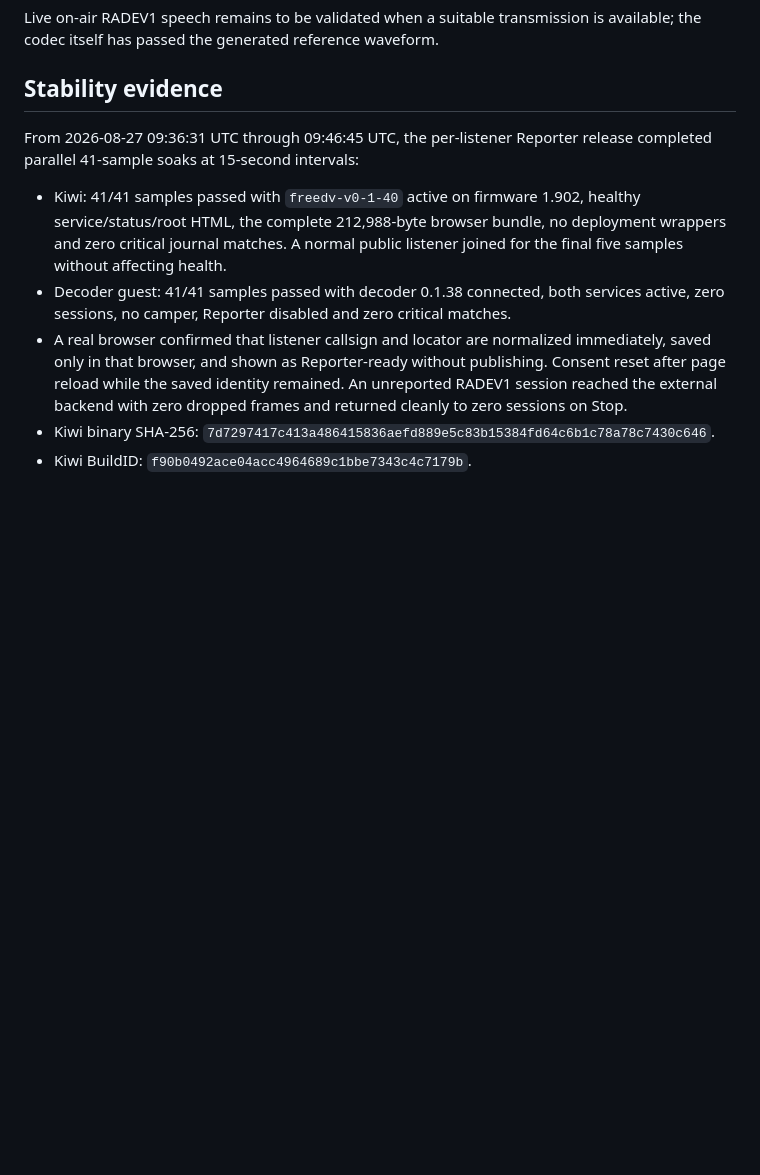
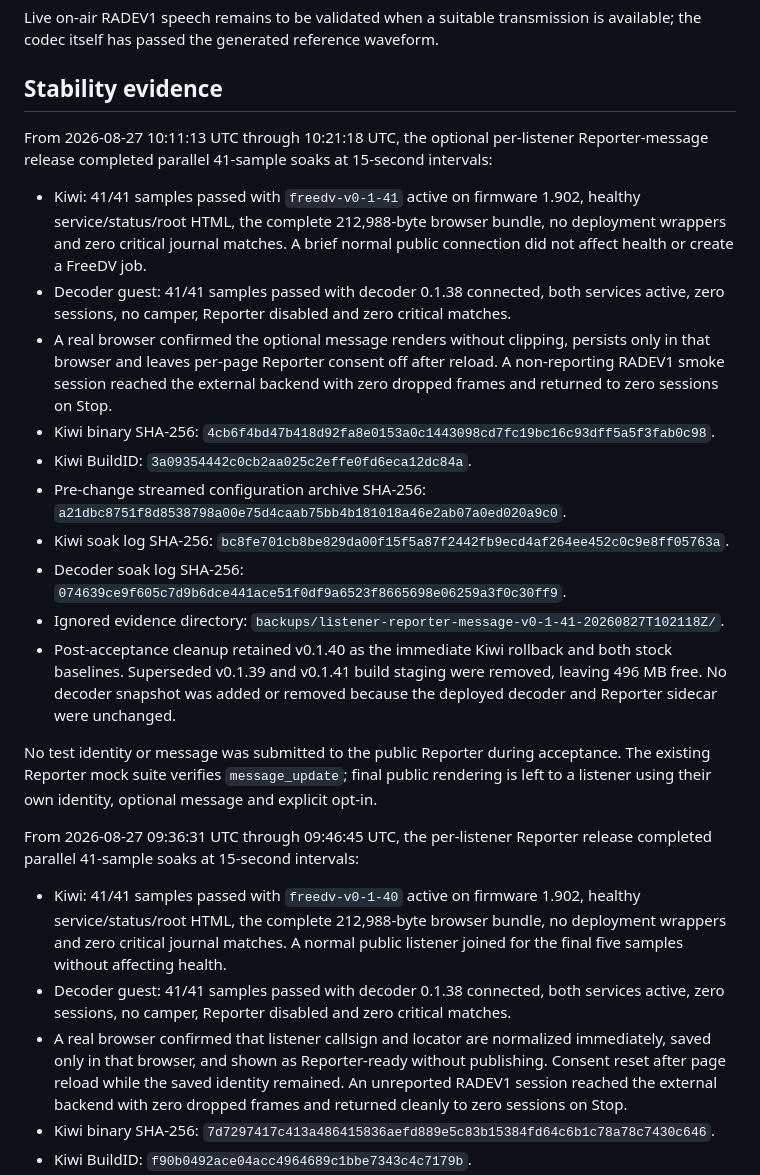
Before and after one commit to smegoff/kiwisdr-freedv-extension, a Markdown page: docs/deployment-status.md, the part around the change. Drawn GitHub-style; blank space fills up the shorter version.

Commit message:
Record Reporter message deployment acceptance

```diff
--- a/docs/deployment-status.md
+++ b/docs/deployment-status.md
@@ -1110,6 +1110,42 @@ is available; the codec itself has passed the generated reference waveform.
 
 ## Stability evidence
 
+From 2026-08-27 10:11:13 UTC through 10:21:18 UTC, the optional per-listener
+Reporter-message release completed parallel 41-sample soaks at 15-second
+intervals:
+
+- Kiwi: 41/41 samples passed with `freedv-v0-1-41` active on firmware 1.902,
+  healthy service/status/root HTML, the complete 212,988-byte browser bundle,
+  no deployment wrappers and zero critical journal matches. A brief normal
+  public connection did not affect health or create a FreeDV job.
+- Decoder guest: 41/41 samples passed with decoder 0.1.38 connected, both
+  services active, zero sessions, no camper, Reporter disabled and zero
+  critical matches.
+- A real browser confirmed the optional message renders without clipping,
+  persists only in that browser and leaves per-page Reporter consent off after
+  reload. A non-reporting RADEV1 smoke session reached the external backend
+  with zero dropped frames and returned to zero sessions on Stop.
+- Kiwi binary SHA-256:
+  `4cb6f4bd47b418d92fa8e0153a0c1443098cd7fc19bc16c93dff5a5f3fab0c98`.
+- Kiwi BuildID: `3a09354442c0cb2aa025c2effe0fd6eca12dc84a`.
+- Pre-change streamed configuration archive SHA-256:
+  `a21dbc8751f8d8538798a00e75d4caab75bb4b181018a46e2ab07a0ed020a9c0`.
+- Kiwi soak log SHA-256:
+  `bc8fe701cb8be829da00f15f5a87f2442fb9ecd4af264ee452c0c9e8ff05763a`.
+- Decoder soak log SHA-256:
+  `074639ce9f605c7d9b6dce441ace51f0df9a6523f8665698e06259a3f0c30ff9`.
+- Ignored evidence directory:
+  `backups/listener-reporter-message-v0-1-41-20260827T102118Z/`.
+- Post-acceptance cleanup retained v0.1.40 as the immediate Kiwi rollback and
+  both stock baselines. Superseded v0.1.39 and v0.1.41 build staging were
+  removed, leaving 496 MB free. No decoder snapshot was added or removed
+  because the deployed decoder and Reporter sidecar were unchanged.
+
+No test identity or message was submitted to the public Reporter during
+acceptance. The existing Reporter mock suite verifies `message_update`; final
+public rendering is left to a listener using their own identity, optional
+message and explicit opt-in.
+
 From 2026-08-27 09:36:31 UTC through 09:46:45 UTC, the per-listener Reporter
 release completed parallel 41-sample soaks at 15-second intervals:
 
```
